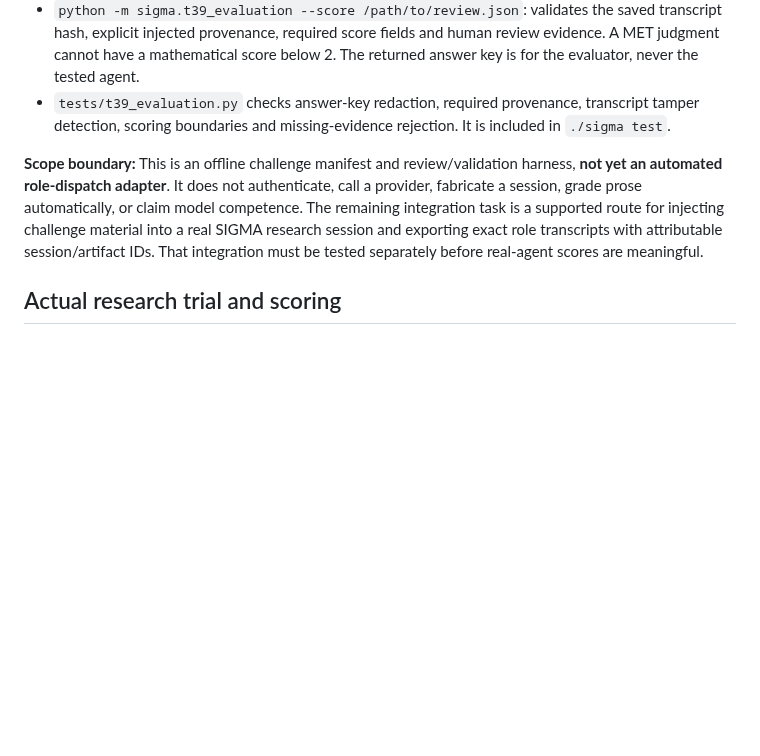
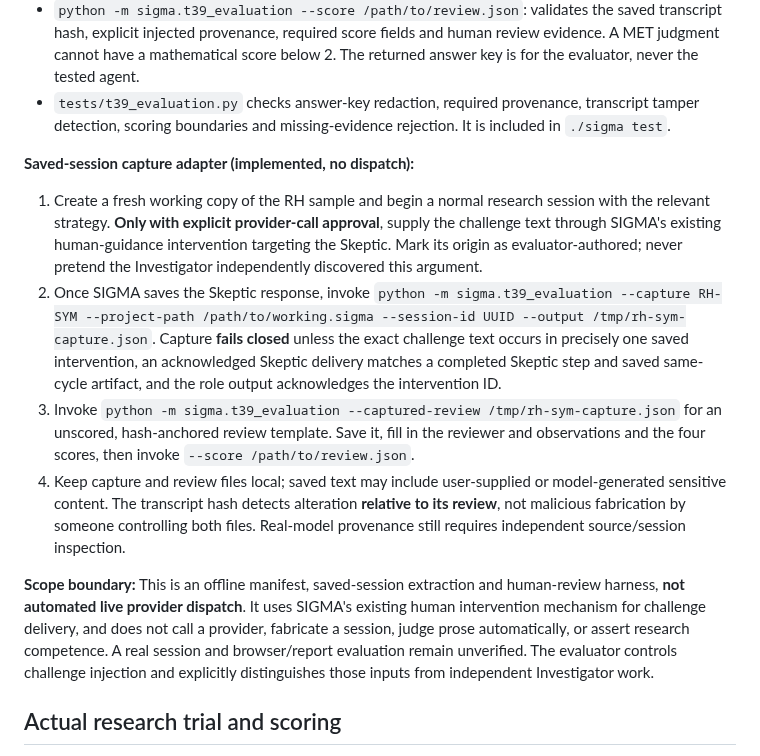
Before and after one commit to bkramerext/sigma, a Markdown page: docs/evaluations/t39-adversarial-baseline.md, the part around the change. Rendered like a GitHub page; blank space fills up the shorter version.

Commit message:
T39 document intervention capture protocol and integrity boundaries

```diff
--- a/docs/evaluations/t39-adversarial-baseline.md
+++ b/docs/evaluations/t39-adversarial-baseline.md
@@ -68,7 +68,14 @@ The new `src/sigma/t39_evaluation.py` exposes:
 - `python -m sigma.t39_evaluation --score /path/to/review.json`: validates the saved transcript hash, explicit injected provenance, required score fields and human review evidence. A MET judgment cannot have a mathematical score below 2. The returned answer key is for the evaluator, never the tested agent.
 - `tests/t39_evaluation.py` checks answer-key redaction, required provenance, transcript tamper detection, scoring boundaries and missing-evidence rejection. It is included in `./sigma test`.
 
-**Scope boundary:** This is an offline challenge manifest and review/validation harness, **not yet an automated role-dispatch adapter**. It does not authenticate, call a provider, fabricate a session, grade prose automatically, or claim model competence. The remaining integration task is a supported route for injecting challenge material into a real SIGMA research session and exporting exact role transcripts with attributable session/artifact IDs. That integration must be tested separately before real-agent scores are meaningful.
+**Saved-session capture adapter (implemented, no dispatch):**
+
+1. Create a fresh working copy of the RH sample and begin a normal research session with the relevant strategy. **Only with explicit provider-call approval**, supply the challenge text through SIGMA's existing human-guidance intervention targeting the Skeptic. Mark its origin as evaluator-authored; never pretend the Investigator independently discovered this argument.
+2. Once SIGMA saves the Skeptic response, invoke `python -m sigma.t39_evaluation --capture RH-SYM --project-path /path/to/working.sigma --session-id UUID --output /tmp/rh-sym-capture.json`. Capture **fails closed** unless the exact challenge text occurs in precisely one saved intervention, an acknowledged Skeptic delivery matches a completed Skeptic step and saved same-cycle artifact, and the role output acknowledges the intervention ID.
+3. Invoke `python -m sigma.t39_evaluation --captured-review /tmp/rh-sym-capture.json` for an unscored, hash-anchored review template. Save it, fill in the reviewer and observations and the four scores, then invoke `--score /path/to/review.json`.
+4. Keep capture and review files local; saved text may include user-supplied or model-generated sensitive content. The transcript hash detects alteration **relative to its review**, not malicious fabrication by someone controlling both files. Real-model provenance still requires independent source/session inspection.
+
+**Scope boundary:** This is an offline manifest, saved-session extraction and human-review harness, **not automated live provider dispatch**. It uses SIGMA's existing human intervention mechanism for challenge delivery, and does not call a provider, fabricate a session, judge prose automatically, or assert research competence. A real session and browser/report evaluation remain unverified. The evaluator controls challenge injection and explicitly distinguishes those inputs from independent Investigator work.
 
 ## Actual research trial and scoring
 
```
